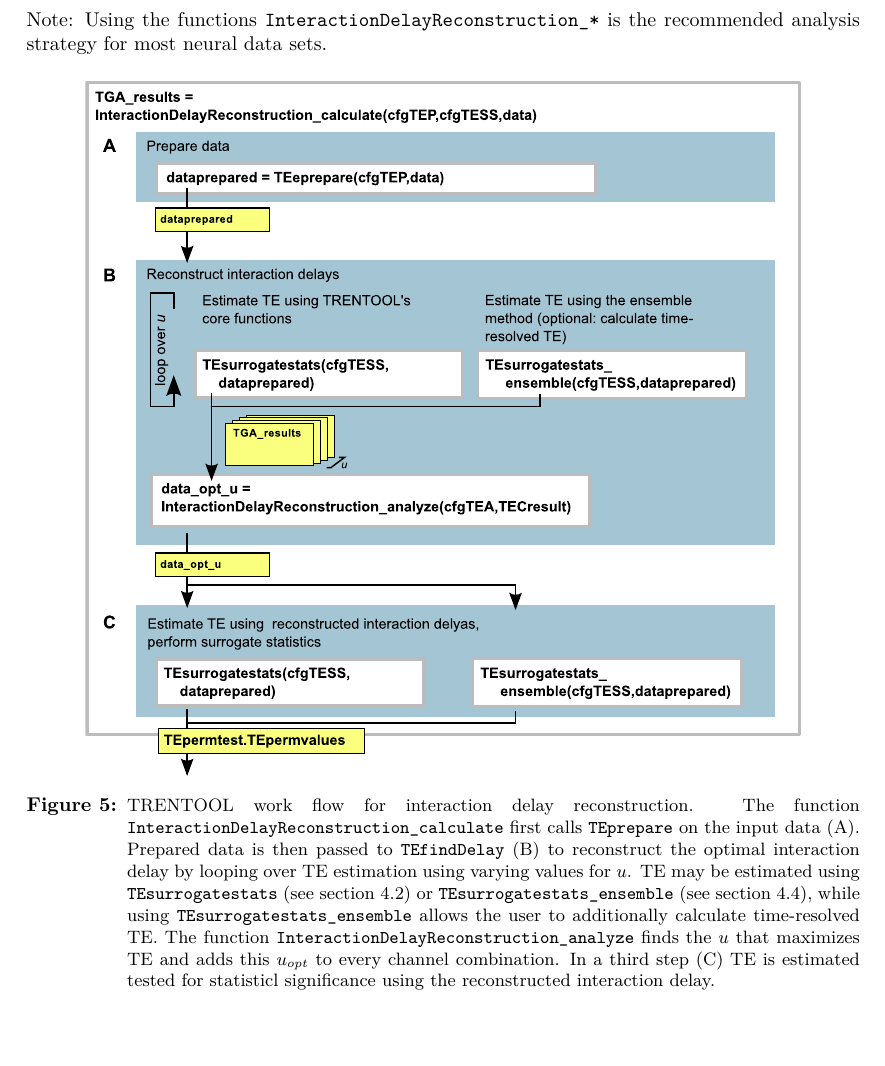
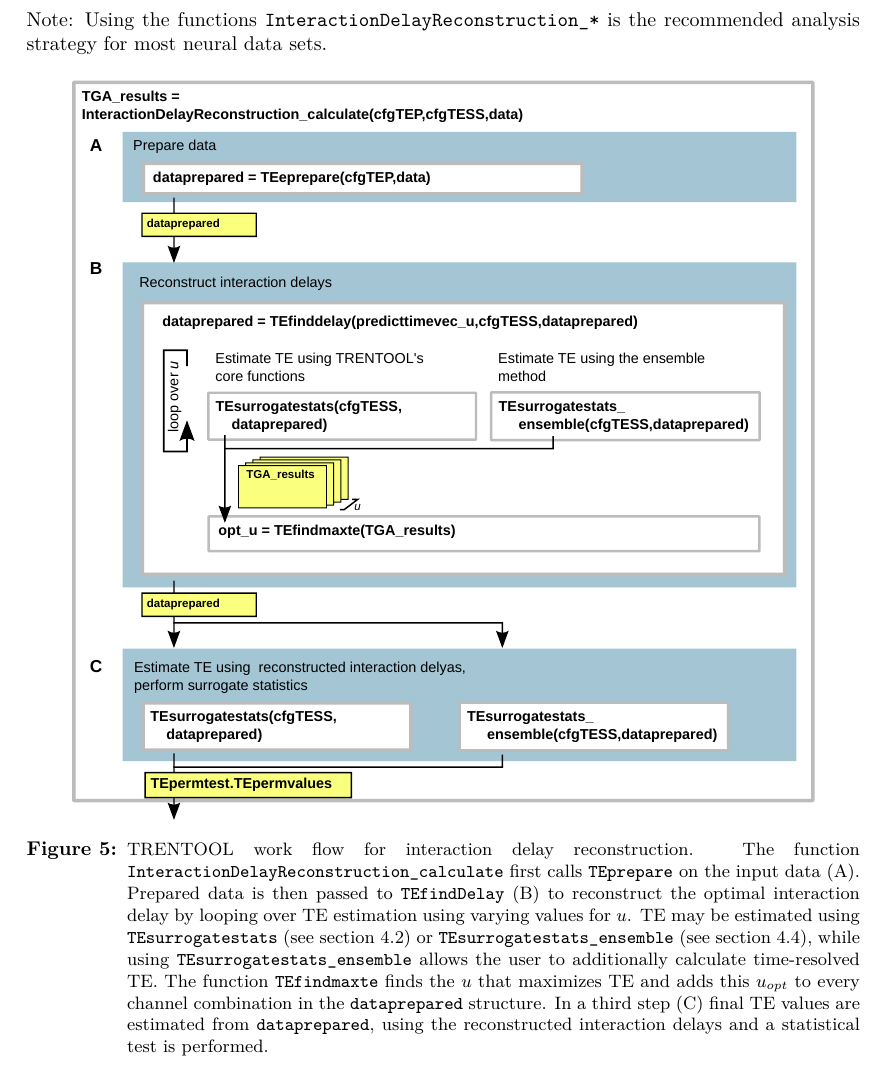
Before and after one commit to trentool/TRENTOOL3_manual, a LaTeX document (TRENTOOL_doc.tex): part of page 19 of 48, cut so that both start at the same text. Compiled offline with pdfLaTeX.

Commit message:
updated description of delay reconstruction work flow

```diff
--- a/TRENTOOL_doc.tex
+++ b/TRENTOOL_doc.tex
@@ -507,7 +507,7 @@
 \begin{figure}[H]
 	\centering
  		\includegraphics[scale=0.90]{figures/TRENTOOL3_workflow_delayreconstruction.pdf}
-	\caption[TRENTOOL work flow for interaction delay reconstruction]{TRENTOOL work flow for interaction delay reconstruction. The function \texttt{InteractionDelayReconstruction\_calculate} first calls \texttt{TEprepare} on the input data (A). Prepared data is then passed to \texttt{TEfindDelay} (B) to reconstruct the optimal interaction delay by looping over TE estimation using varying values for $u$. TE may be estimated using \texttt{TEsurrogatestats} (see section \ref{sec:core_functions}) or \texttt{TEsurrogatestats\_ensemble} (see section \ref{sec:ensemble_method}), while using \texttt{TEsurrogatestats\_ensemble} allows the user to additionally calculate time-resolved TE. The function \texttt{InteractionDelayReconstruction\_analyze} finds the $u$ that maximizes TE and adds this $u_{opt}$ to every channel combination. In a third step (C) TE is estimated tested for statisticl significance using the reconstructed interaction delay.
+	\caption[TRENTOOL work flow for interaction delay reconstruction]{TRENTOOL work flow for interaction delay reconstruction. The function \texttt{InteractionDelayReconstruction\_calculate} first calls \texttt{TEprepare} on the input data (A). Prepared data is then passed to \texttt{TEfindDelay} (B) to reconstruct the optimal interaction delay by looping over TE estimation using varying values for $u$. TE may be estimated using \texttt{TEsurrogatestats} (see section \ref{sec:core_functions}) or \texttt{TEsurrogatestats\_ensemble} (see section \ref{sec:ensemble_method}), while using \texttt{TEsurrogatestats\_ensemble} allows the user to additionally calculate time-resolved TE. The function \texttt{TEfindmaxte} finds the $u$ that maximizes TE and adds this $u_{opt}$ to every channel combination in the \texttt{dataprepared} structure. In a third step (C) final TE values are estimated from \texttt{dataprepared}, using the reconstructed interaction delays and a statistical test is performed.
 	}
 	\label{fig:workflow_delayReconstruction}
 \end{figure}
```
Also changed, not shown: figures/TRENTOOL3.0_workflow_scanning.svg, figures/TRENTOOL3_workflow_delayreconstruction.pdf.
